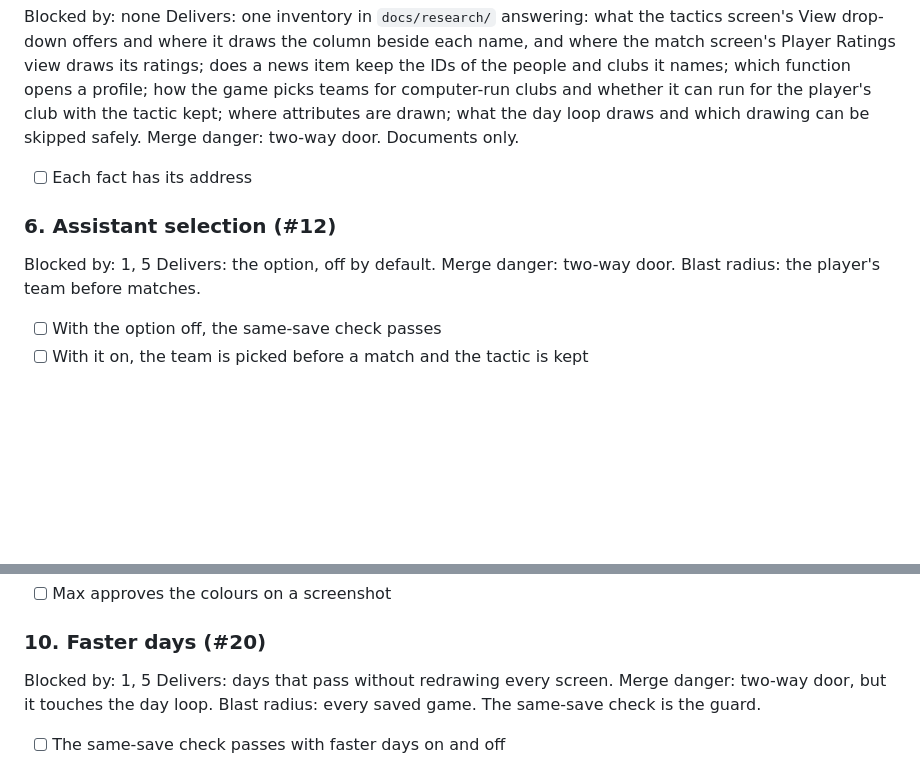
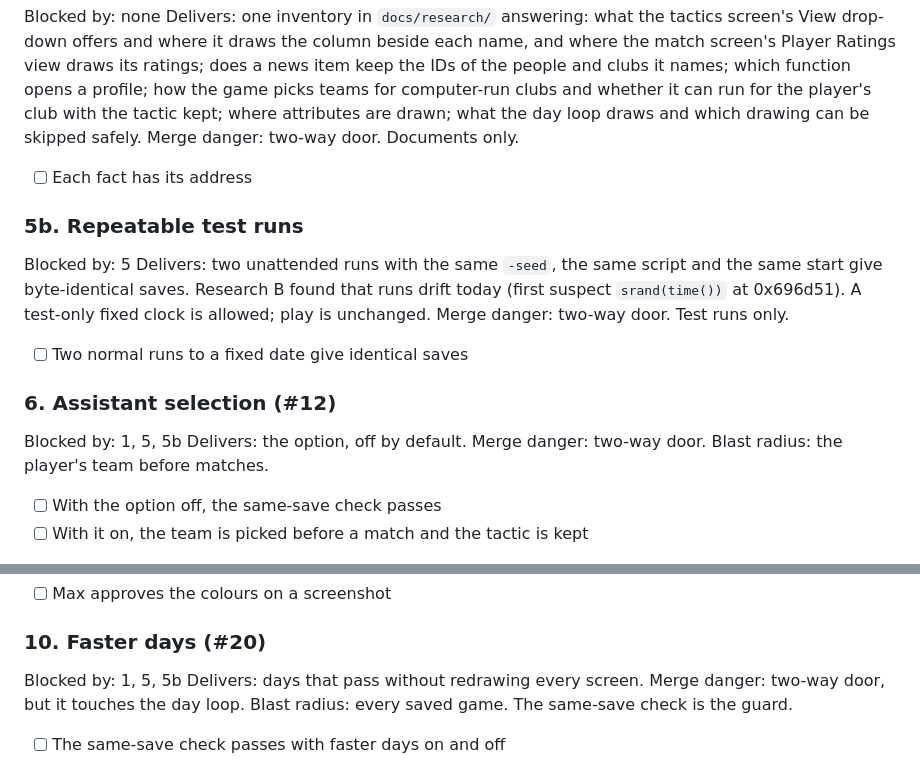
Before and after one commit to nunofaria007/cm0102-bosman-edition, a Markdown page: docs/specs/2026-10-14-quality-of-life-0.2.0-spec.md, 2 parts joined by grey strips. Rendered like a GitHub page; blank space fills up the shorter version.

Commit message:
Spec: add slice 5b, repeatable test runs, before the same-save checks
Co-Authored-By: Claude Opus 5.5 <noreply@anthropic.com>

```diff
--- a/docs/specs/2026-10-14-quality-of-life-0.2.0-spec.md
+++ b/docs/specs/2026-10-14-quality-of-life-0.2.0-spec.md
@@ -91,8 +91,14 @@ Delivers: one inventory in `docs/research/` answering: what the tactics screen's
 Merge danger: two-way door. Documents only.
 - [ ] Each fact has its address
 
+### 5b. Repeatable test runs
+Blocked by: 5
+Delivers: two unattended runs with the same `-seed`, the same script and the same start give byte-identical saves. Research B found that runs drift today (first suspect `srand(time())` at 0x696d51). A test-only fixed clock is allowed; play is unchanged.
+Merge danger: two-way door. Test runs only.
+- [ ] Two normal runs to a fixed date give identical saves
+
 ### 6. Assistant selection (#12)
-Blocked by: 1, 5
+Blocked by: 1, 5, 5b
 Delivers: the option, off by default.
 Merge danger: two-way door. Blast radius: the player's team before matches.
 - [ ] With the option off, the same-save check passes
@@ -117,7 +123,7 @@ Merge danger: two-way door. Blast radius: attribute screens.
 - [ ] Max approves the colours on a screenshot
 
 ### 10. Faster days (#20)
-Blocked by: 1, 5
+Blocked by: 1, 5, 5b
 Delivers: days that pass without redrawing every screen.
 Merge danger: two-way door, but it touches the day loop. Blast radius: every saved game. The same-save check is the guard.
 - [ ] The same-save check passes with faster days on and off
```
